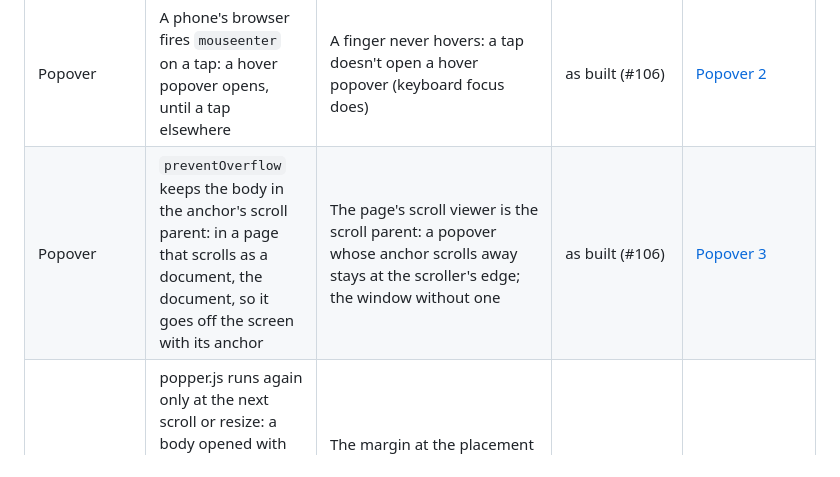
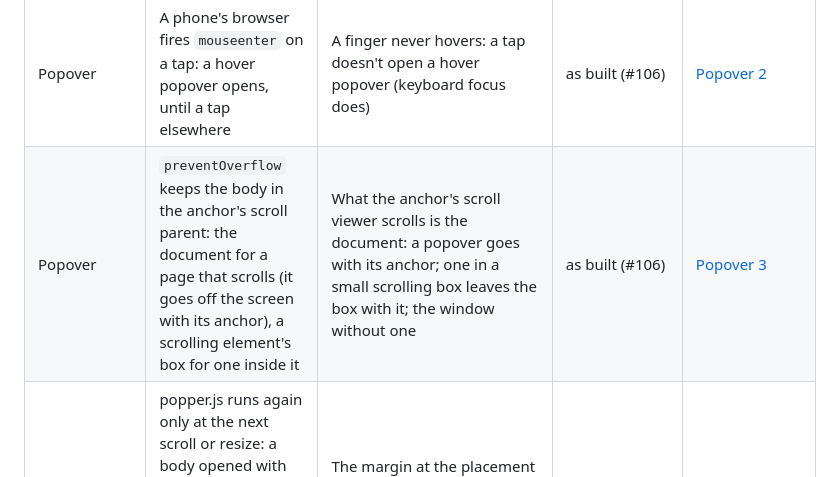
Before and after one commit to wdcossey/Metered, a Markdown page: docs/deviations.md, the part around the change. Drawn GitHub-style.

```diff
--- a/docs/deviations.md
+++ b/docs/deviations.md
@@ -62,7 +62,7 @@ These are the ones to revisit first.
 | FormControl | The label's box is its hit area: the row's 16 px (20 with an end enhancer) | The hit area covers the row's 8 px margins, 32 px (36), nothing moved | 2026-11-21 night, #105 | [FormControl 10](controls/FormControl/README.md#known-differences) |
 | Popover | A controlled `Popover` changes nothing itself; a `StatefulPopover` its own state, its `onOpen` and `onClose` called for its own changes | One popover: a click on the anchor, a click outside and Escape set `IsOpen` whatever bound it; `Open` and `Close` raised on every change | as built (#106) | [Popover 1](controls/Popover/README.md#known-differences) |
 | Popover | A phone's browser fires `mouseenter` on a tap: a hover popover opens, until a tap elsewhere | A finger never hovers: a tap doesn't open a hover popover (keyboard focus does) | as built (#106) | [Popover 2](controls/Popover/README.md#known-differences) |
-| Popover | `preventOverflow` keeps the body in the anchor's scroll parent: in a page that scrolls as a document, the document, so it goes off the screen with its anchor | The page's scroll viewer is the scroll parent: a popover whose anchor scrolls away stays at the scroller's edge; the window without one | as built (#106) | [Popover 3](controls/Popover/README.md#known-differences) |
+| Popover | `preventOverflow` keeps the body in the anchor's scroll parent: the document for a page that scrolls (it goes off the screen with its anchor), a scrolling element's box for one inside it | What the anchor's scroll viewer scrolls is the document: a popover goes with its anchor; one in a small scrolling box leaves the box with it; the window without one | as built (#106) | [Popover 3](controls/Popover/README.md#known-differences) |
 | Popover | popper.js runs again only at the next scroll or resize: a body opened with `auto` above or to the left of its anchor touches it until then (its margin is on the far side) | The margin at the placement chosen is placed at once: popper.js's next update | as built (#106) | [Popover 11](controls/Popover/README.md#known-differences) |
 | Popover (sample) | The placements example opens on hover | On a click, so a finger can open them | as built (#106) | [Popover 6](controls/Popover/README.md#known-differences) |
 
```
Also changed, not shown: docs/preview/dark__popover-1.png, docs/preview/dark__popover-2.png, docs/preview/light__popover-1.png, docs/preview/light__popover-2.png, 6 other files.
